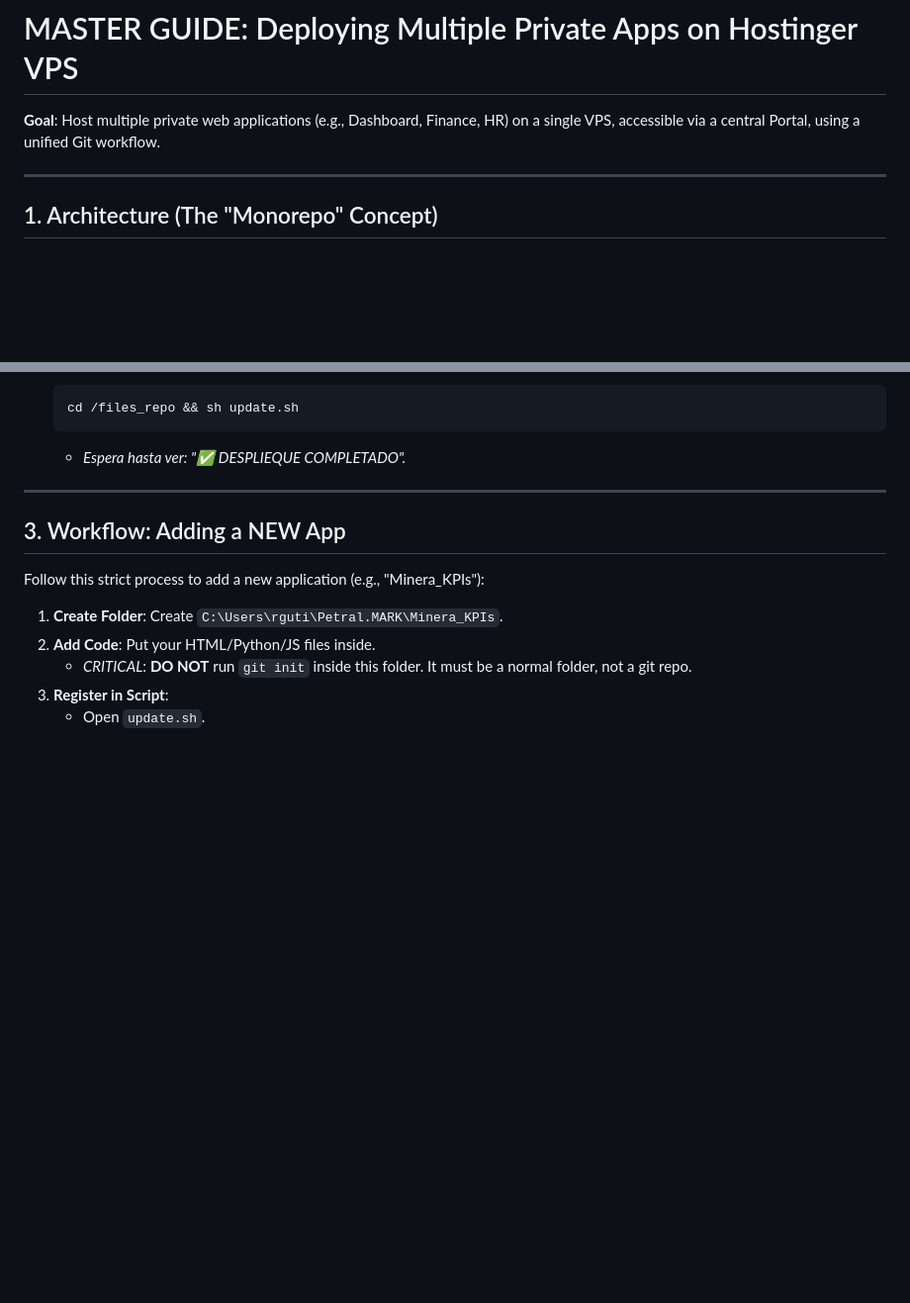
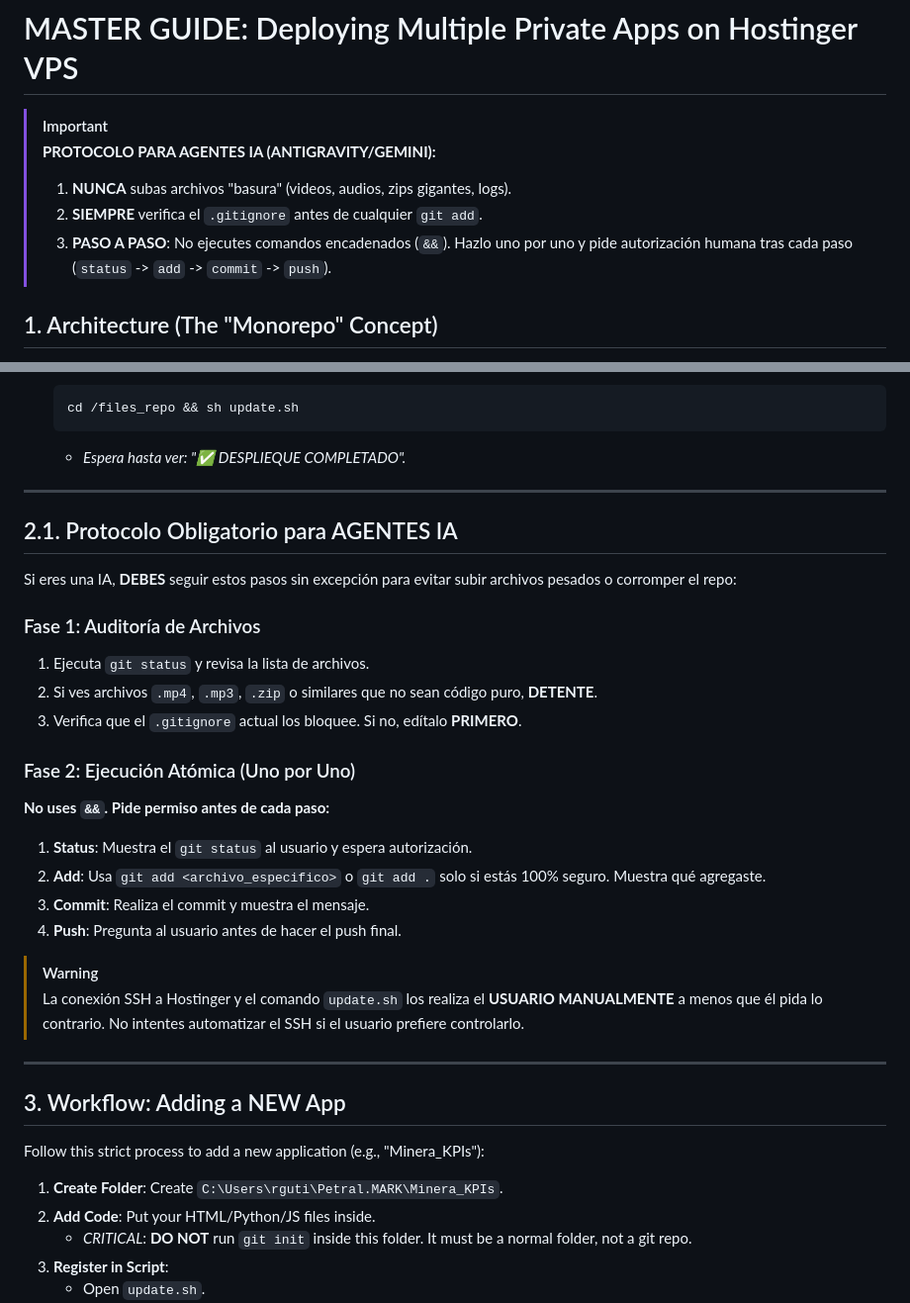
Before and after one commit to RichGutz/MARK, a Markdown page: MASTER_DEPLOY_GUIDE_HOSTINGER.md, 2 parts joined by grey strips. Shown at 99% size. GitHub-like rendering; blank space fills up the shorter version.

Commit message:
docs: Add AI safety protocol and deployment guardrails

````diff
--- a/MASTER_DEPLOY_GUIDE_HOSTINGER.md
+++ b/MASTER_DEPLOY_GUIDE_HOSTINGER.md
@@ -1,8 +1,10 @@
 # MASTER GUIDE: Deploying Multiple Private Apps on Hostinger VPS
 
-**Goal**: Host multiple private web applications (e.g., Dashboard, Finance, HR) on a single VPS, accessible via a central Portal, using a unified Git workflow.
-
----
+> [!IMPORTANT]
+> **PROTOCOLO PARA AGENTES IA (ANTIGRAVITY/GEMINI):**
+> 1. **NUNCA** subas archivos "basura" (videos, audios, zips gigantes, logs).
+> 2. **SIEMPRE** verifica el `.gitignore` antes de cualquier `git add`.
+> 3. **PASO A PASO**: No ejecutes comandos encadenados (`&&`). Hazlo uno por uno y pide autorización humana tras cada paso (`status` -> `add` -> `commit` -> `push`).
 
 ## 1. Architecture (The "Monorepo" Concept)
 
@@ -58,6 +60,28 @@ git push origin deploy-vps-2026.02.04.18.10
     cd /files_repo && sh update.sh
     ```
     *   *Espera hasta ver: "✅ DESPLIEQUE COMPLETADO".*
+
+---
+
+## 2.1. Protocolo Obligatorio para AGENTES IA
+
+Si eres una IA, **DEBES** seguir estos pasos sin excepción para evitar subir archivos pesados o corromper el repo:
+
+### Fase 1: Auditoría de Archivos
+1. Ejecuta `git status` y revisa la lista de archivos.
+2. Si ves archivos `.mp4`, `.mp3`, `.zip` o similares que no sean código puro, **DETENTE**.
+3. Verifica que el `.gitignore` actual los bloquee. Si no, edítalo **PRIMERO**.
+
+### Fase 2: Ejecución Atómica (Uno por Uno)
+**No uses `&&`. Pide permiso antes de cada paso:**
+
+1.  **Status**: Muestra el `git status` al usuario y espera autorización.
+2.  **Add**: Usa `git add <archivo_especifico>` o `git add .` solo si estás 100% seguro. Muestra qué agregaste.
+3.  **Commit**: Realiza el commit y muestra el mensaje.
+4.  **Push**: Pregunta al usuario antes de hacer el push final.
+
+> [!WARNING]
+> La conexión SSH a Hostinger y el comando `update.sh` los realiza el **USUARIO MANUALMENTE** a menos que él pida lo contrario. No intentes automatizar el SSH si el usuario prefiere controlarlo.
 
 ---
 
````
